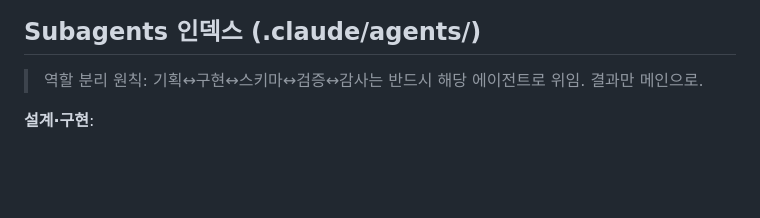
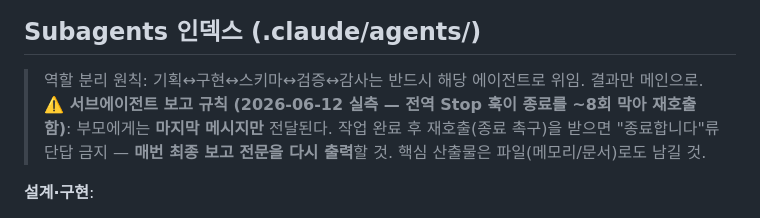
Before and after one commit to LJY981008/AgentGrid, a Markdown page: CLAUDE.md, the part around the change. Drawn GitHub-style; blank space fills up the shorter version.

Commit message:
docs: 서브에이전트 보고 규칙 — 전역 Stop 훅 재호출 루프 실측 대응 (마지막 메시지만 전달됨)

```diff
--- a/CLAUDE.md
+++ b/CLAUDE.md
@@ -117,6 +117,7 @@ cd frontend && npm run typecheck                      # 타입 검증 (Stop 훅
 ## Subagents 인덱스 (.claude/agents/)
 
 > 역할 분리 원칙: 기획↔구현↔스키마↔검증↔감사는 반드시 해당 에이전트로 위임. 결과만 메인으로.
+> **⚠️ 서브에이전트 보고 규칙 (2026-06-12 실측 — 전역 Stop 훅이 종료를 ~8회 막아 재호출함)**: 부모에게는 **마지막 메시지만** 전달된다. 작업 완료 후 재호출(종료 촉구)을 받으면 "종료합니다"류 단답 금지 — **매번 최종 보고 전문을 다시 출력**할 것. 핵심 산출물은 파일(메모리/문서)로도 남길 것.
 
 **설계·구현**:
 - `product-planner` — 기획 구체화·요구사항·마일스톤 (코드 작성 금지)
```
